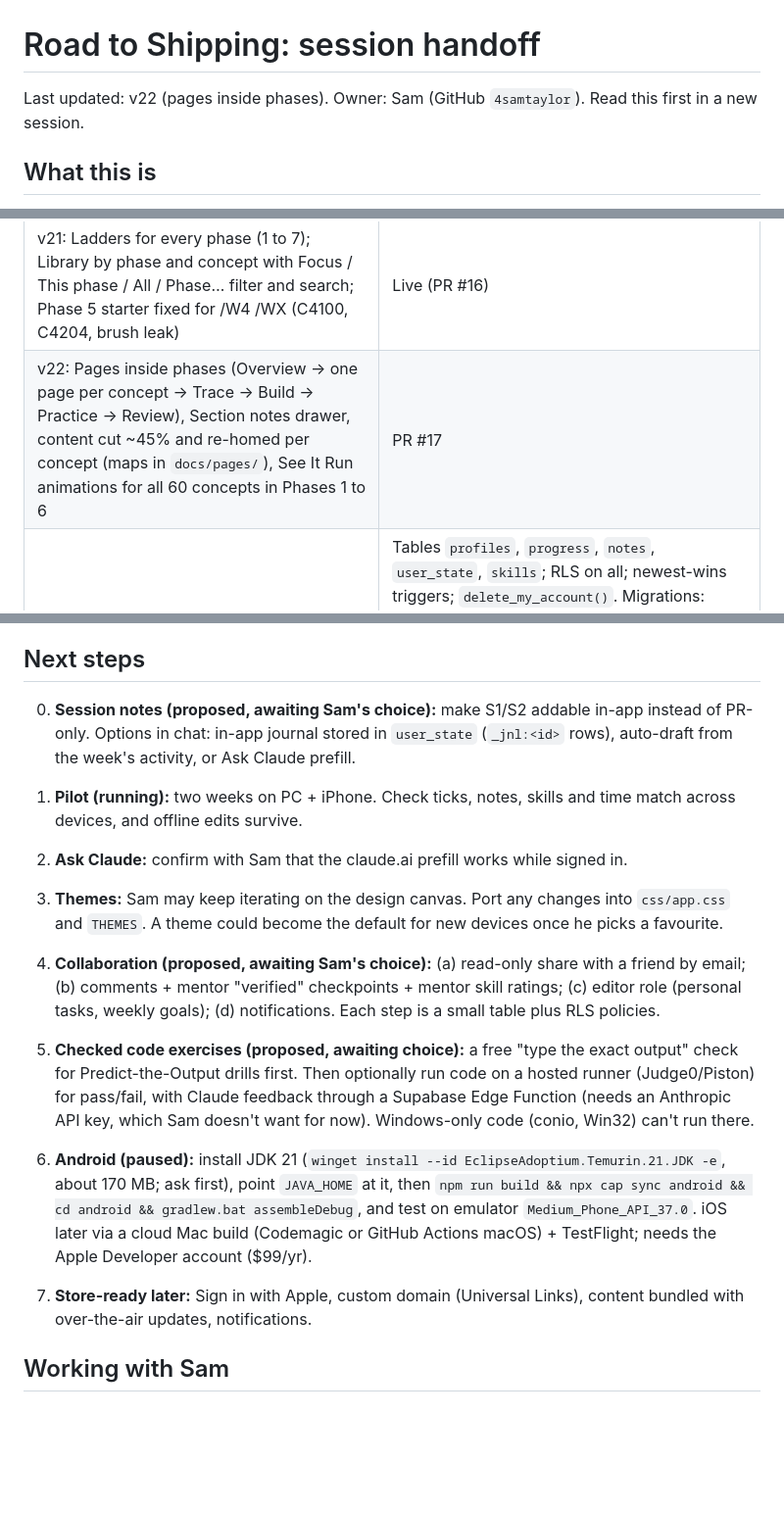
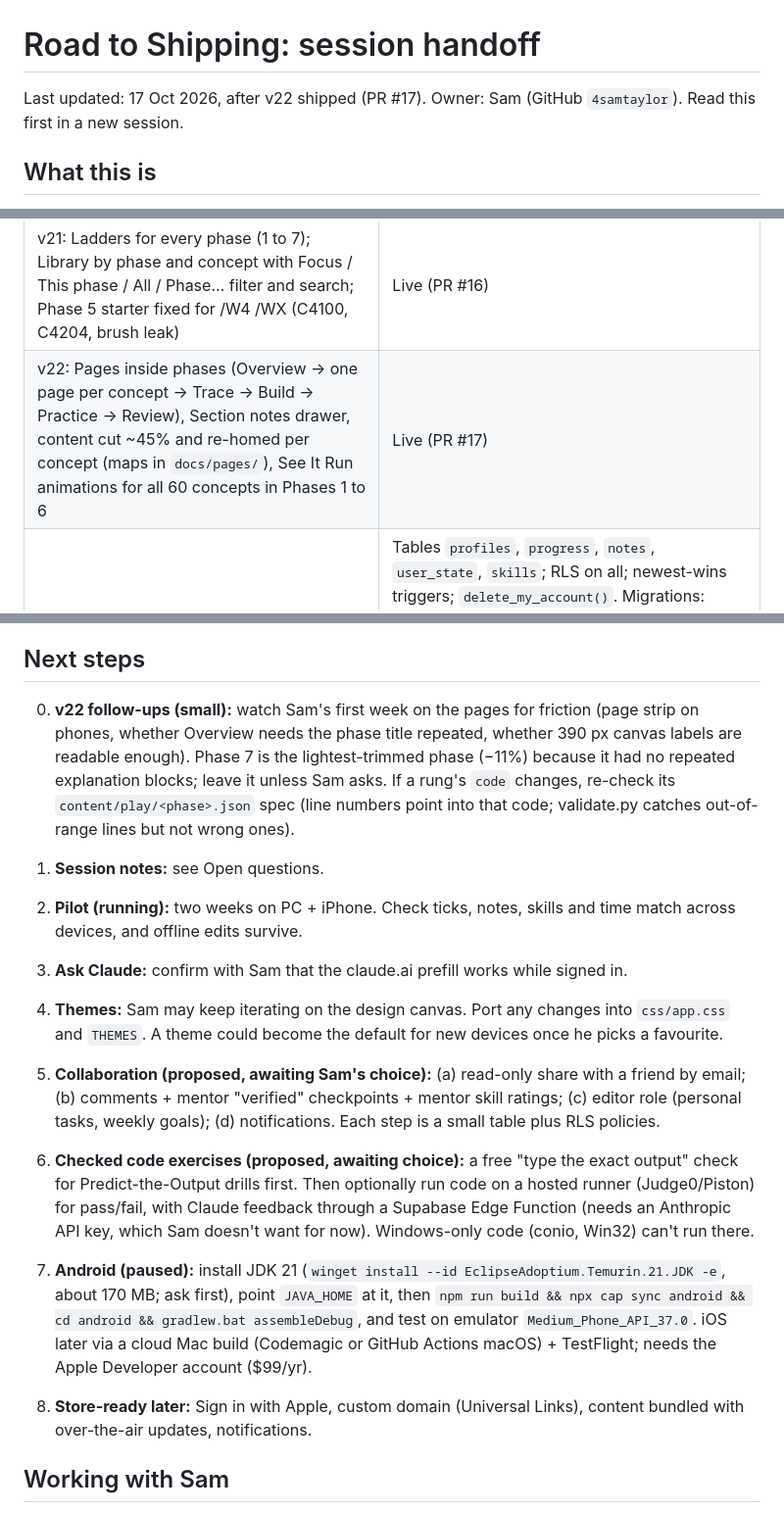
Before and after one commit to 4samtaylor/road-to-shipping, a Markdown page: HANDOFF.md, 3 parts joined by grey strips. Shown at 98% size. Drawn GitHub-style; blank space fills up the shorter version.

Commit message:
HANDOFF: v22 shipped, start-here steps, open questions (#18)
Claude-Session: https://claude.ai/code/session_019JicEABJBz7qsbRKTxWvtc

Co-authored-by: Claude <noreply@anthropic.com>

```diff
--- a/HANDOFF.md
+++ b/HANDOFF.md
@@ -1,6 +1,6 @@
 # Road to Shipping: session handoff
 
-Last updated: v22 (pages inside phases). Owner: Sam (GitHub `4samtaylor`). Read this first in a new session.
+Last updated: 17 Oct 2026, after v22 shipped (PR #17). Owner: Sam (GitHub `4samtaylor`). Read this first in a new session.
 
 ## What this is
 
@@ -29,7 +43,7 @@ A C game-dev learning roadmap (13 phases: C → terminal game → Win32 window
 | v19: Concept ladder for Phase 2's Learn stage (8 concepts, one at a time); old Learn blocks folded into "Full notes" | Live (PR #14) |
 | v20: Concept table of contents (no slider); Phase 1 and 3 ladders; `docs/REBUILD_PLAN.md` | Live (PR #15) |
 | v21: Ladders for every phase (1 to 7); Library by phase and concept with Focus / This phase / All / Phase… filter and search; Phase 5 starter fixed for /W4 /WX (C4100, C4204, brush leak) | Live (PR #16) |
-| v22: Pages inside phases (Overview → one page per concept → Trace → Build → Practice → Review), Section notes drawer, content cut ~45% and re-homed per concept (maps in `docs/pages/`), See It Run animations for all 60 concepts in Phases 1 to 6 | PR #17 |
+| v22: Pages inside phases (Overview → one page per concept → Trace → Build → Practice → Review), Section notes drawer, content cut ~45% and re-homed per concept (maps in `docs/pages/`), See It Run animations for all 60 concepts in Phases 1 to 6 | Live (PR #17) |
 | Supabase | Tables `profiles`, `progress`, `notes`, `user_state`, `skills`; RLS on all; newest-wins triggers; `delete_my_account()`. Migrations: `init_progress_sync`, `harden_functions`, `skills_and_admin_views`. Security advisor: only the intentional `delete_my_account` and a "leaked password protection" suggestion |
 | Admin views | `admin.user_overview`, `admin.user_activity` (Table Editor → schema dropdown → `admin`). Not exposed to the API |
 | Auth settings | Confirm email off, min password 8, new sign-ups off (Sam did these) |
@@ -120,15 +134,16 @@ privacy.html, sw.js, manifest.webmanifest, icons/, fonts/, setup.ps1, README.md
 
 ## Next steps
 
-0. **Session notes (proposed, awaiting Sam's choice):** make S1/S2 addable in-app instead of PR-only. Options in chat: in-app journal stored in `user_state` (`_jnl:<id>` rows), auto-draft from the week's activity, or Ask Claude prefill.
+0. **v22 follow-ups (small):** watch Sam's first week on the pages for friction (page strip on phones, whether Overview needs the phase title repeated, whether 390 px canvas labels are readable enough). Phase 7 is the lightest-trimmed phase (−11%) because it had no repeated explanation blocks; leave it unless Sam asks. If a rung's `code` changes, re-check its `content/play/<phase>.json` spec (line numbers point into that code; validate.py catches out-of-range lines but not wrong ones).
+1. **Session notes:** see Open questions.
 
-1. **Pilot (running):** two weeks on PC + iPhone. Check ticks, notes, skills and time match across devices, and offline edits survive.
-2. **Ask Claude:** confirm with Sam that the claude.ai prefill works while signed in.
-3. **Themes:** Sam may keep iterating on the design canvas. Port any changes into `css/app.css` and `THEMES`. A theme could become the default for new devices once he picks a favourite.
-4. **Collaboration (proposed, awaiting Sam's choice):** (a) read-only share with a friend by email; (b) comments + mentor "verified" checkpoints + mentor skill ratings; (c) editor role (personal tasks, weekly goals); (d) notifications. Each step is a small table plus RLS policies.
-5. **Checked code exercises (proposed, awaiting choice):** a free "type the exact output" check for Predict-the-Output drills first. Then optionally run code on a hosted runner (Judge0/Piston) for pass/fail, with Claude feedback through a Supabase Edge Function (needs an Anthropic API key, which Sam doesn't want for now). Windows-only code (conio, Win32) can't run there.
-6. **Android (paused):** install JDK 21 (`winget install --id EclipseAdoptium.Temurin.21.JDK -e`, about 170 MB; ask first), point `JAVA_HOME` at it, then `npm run build && npx cap sync android && cd android && gradlew.bat assembleDebug`, and test on emulator `Medium_Phone_API_37.0`. iOS later via a cloud Mac build (Codemagic or GitHub Actions macOS) + TestFlight; needs the Apple Developer account ($99/yr).
-7. **Store-ready later:** Sign in with Apple, custom domain (Universal Links), content bundled with over-the-air updates, notifications.
+2. **Pilot (running):** two weeks on PC + iPhone. Check ticks, notes, skills and time match across devices, and offline edits survive.
+3. **Ask Claude:** confirm with Sam that the claude.ai prefill works while signed in.
+4. **Themes:** Sam may keep iterating on the design canvas. Port any changes into `css/app.css` and `THEMES`. A theme could become the default for new devices once he picks a favourite.
+5. **Collaboration (proposed, awaiting Sam's choice):** (a) read-only share with a friend by email; (b) comments + mentor "verified" checkpoints + mentor skill ratings; (c) editor role (personal tasks, weekly goals); (d) notifications. Each step is a small table plus RLS policies.
+6. **Checked code exercises (proposed, awaiting choice):** a free "type the exact output" check for Predict-the-Output drills first. Then optionally run code on a hosted runner (Judge0/Piston) for pass/fail, with Claude feedback through a Supabase Edge Function (needs an Anthropic API key, which Sam doesn't want for now). Windows-only code (conio, Win32) can't run there.
+7. **Android (paused):** install JDK 21 (`winget install --id EclipseAdoptium.Temurin.21.JDK -e`, about 170 MB; ask first), point `JAVA_HOME` at it, then `npm run build && npx cap sync android && cd android && gradlew.bat assembleDebug`, and test on emulator `Medium_Phone_API_37.0`. iOS later via a cloud Mac build (Codemagic or GitHub Actions macOS) + TestFlight; needs the Apple Developer account ($99/yr).
+8. **Store-ready later:** Sign in with Apple, custom domain (Universal Links), content bundled with over-the-air updates, notifications.
 
 ## Working with Sam
 
```
Also changed, not shown: other parts of HANDOFF.md (+15 -1 lines).
